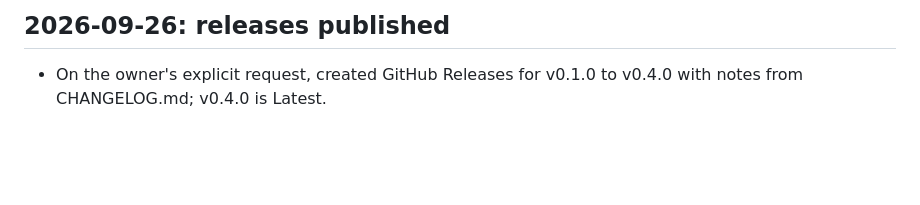
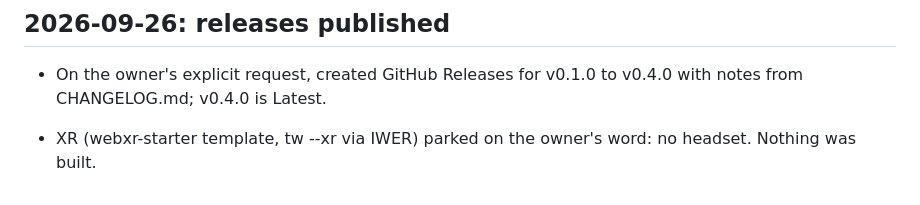
Before and after one commit to m4bwav/threewright, a Markdown page: ai-docs/log.md, the part around the change. Rendered like a GitHub page; blank space fills up the shorter version.

```diff
--- a/ai-docs/log.md
+++ b/ai-docs/log.md
@@ -47,3 +47,5 @@
 ## 2026-09-26: releases published
 
 - On the owner's explicit request, created GitHub Releases for v0.1.0 to v0.4.0 with notes from CHANGELOG.md; v0.4.0 is Latest.
+
+- XR (webxr-starter template, tw --xr via IWER) parked on the owner's word: no headset. Nothing was built.
```
Also changed, not shown: ai-docs/HANDOFF.md (+1 -1 lines).
